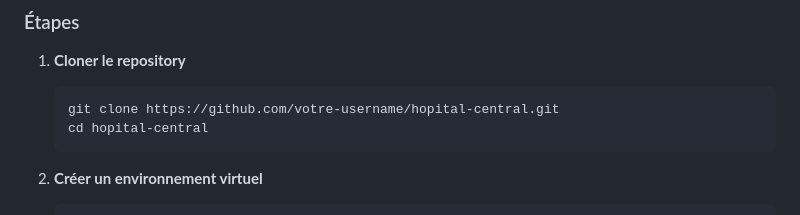
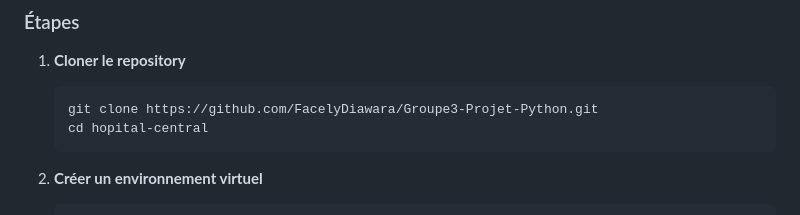
Before and after one commit to FacelyDiawara/Groupe3-Projet-Python, a Markdown page: README.md, the part around the change. GitHub-like rendering.

Commit message:
Update repository clone URL in README

````diff
--- a/README.md
+++ b/README.md
@@ -49,7 +49,7 @@ Si vous souhaitez exécuter l'application localement pour le développement :
 1. **Cloner le repository**
 
    ```bash
-   git clone https://github.com/votre-username/hopital-central.git
+   git clone https://github.com/FacelyDiawara/Groupe3-Projet-Python.git
    cd hopital-central
    ```
 
````
